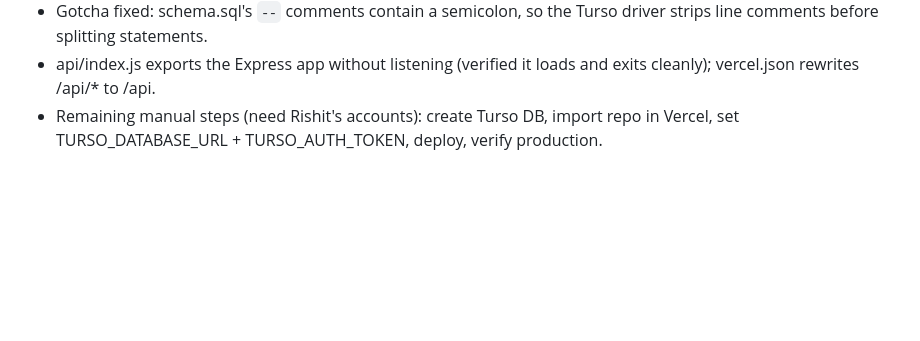
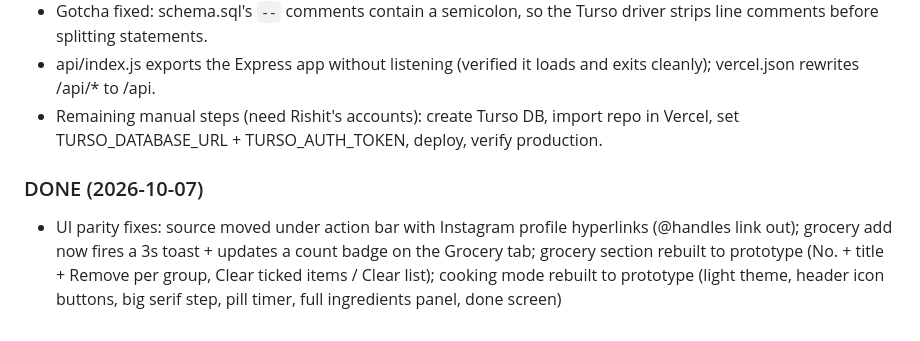
Before and after one commit to eparirishit/recipe-book, a Markdown page: LEDGER.md, the part around the change. GitHub-like rendering; blank space fills up the shorter version.

```diff
--- a/LEDGER.md
+++ b/LEDGER.md
@@ -68,3 +68,6 @@ Types: `feat`, `fix`, `docs`, `chore`, `refactor`. Scope is optional.
 - Remaining manual steps (need Rishit's accounts): create Turso DB,
   import repo in Vercel, set TURSO_DATABASE_URL + TURSO_AUTH_TOKEN,
   deploy, verify production.
+
+### DONE (2026-10-07)
+- UI parity fixes: source moved under action bar with Instagram profile hyperlinks (@handles link out); grocery add now fires a 3s toast + updates a count badge on the Grocery tab; grocery section rebuilt to prototype (No. + title + Remove per group, Clear ticked items / Clear list); cooking mode rebuilt to prototype (light theme, header icon buttons, big serif step, pill timer, full ingredients panel, done screen)
```
